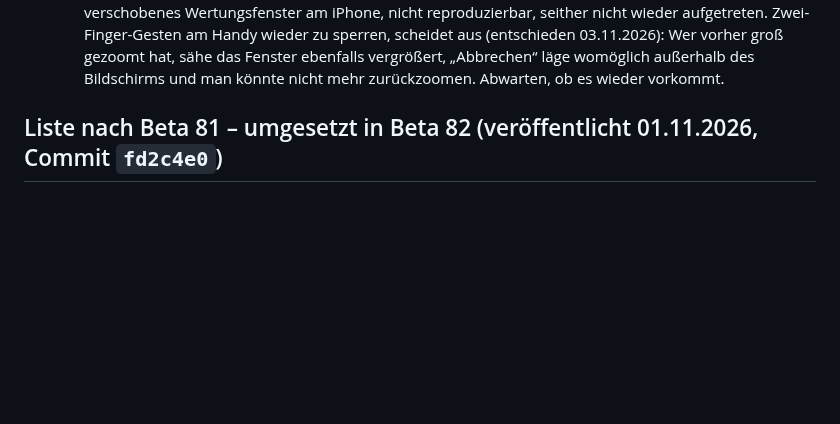
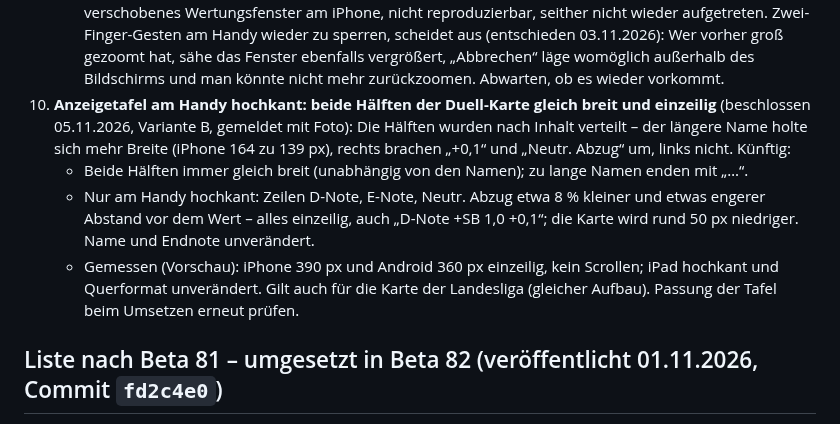
Before and after one commit to jbrr9z9cbt-alt/Test, a Markdown page: docs/OFFENE-PUNKTE.md, the part around the change. Drawn GitHub-style; blank space fills up the shorter version.

Commit message:
Liste nach Beta 82: Duell-Karte der Tafel am Handy gleich breit und einzeilig (Punkt 10)
Co-Authored-By: Claude Opus 5.5 <noreply@anthropic.com>
Claude-Session: https://claude.ai/code/session_01PqEDuMM9x4YCHKHQYf2GDd

```diff
--- a/docs/OFFENE-PUNKTE.md
+++ b/docs/OFFENE-PUNKTE.md
@@ -65,6 +65,14 @@
    nicht wieder aufgetreten. Zwei-Finger-Gesten am Handy wieder zu sperren, scheidet aus (entschieden 03.11.2026): Wer
    vorher groß gezoomt hat, sähe das Fenster ebenfalls vergrößert, „Abbrechen“ läge womöglich außerhalb des Bildschirms und
    man könnte nicht mehr zurückzoomen. Abwarten, ob es wieder vorkommt.
+10. **Anzeigetafel am Handy hochkant: beide Hälften der Duell-Karte gleich breit und einzeilig** (beschlossen 05.11.2026,
+    Variante B, gemeldet mit Foto): Die Hälften wurden nach Inhalt verteilt – der längere Name holte sich mehr Breite
+    (iPhone 164 zu 139 px), rechts brachen „+0,1“ und „Neutr. Abzug“ um, links nicht. Künftig:
+    - Beide Hälften immer gleich breit (unabhängig von den Namen); zu lange Namen enden mit „…“.
+    - Nur am Handy hochkant: Zeilen D-Note, E-Note, Neutr. Abzug etwa 8 % kleiner und etwas engerer Abstand vor dem Wert –
+      alles einzeilig, auch „D-Note +SB 1,0 +0,1“; die Karte wird rund 50 px niedriger. Name und Endnote unverändert.
+    - Gemessen (Vorschau): iPhone 390 px und Android 360 px einzeilig, kein Scrollen; iPad hochkant und Querformat
+      unverändert. Gilt auch für die Karte der Landesliga (gleicher Aufbau). Passung der Tafel beim Umsetzen erneut prüfen.
 
 ## Liste nach Beta 81 – umgesetzt in Beta 82 (veröffentlicht 01.11.2026, Commit `fd2c4e0`)
 
```
